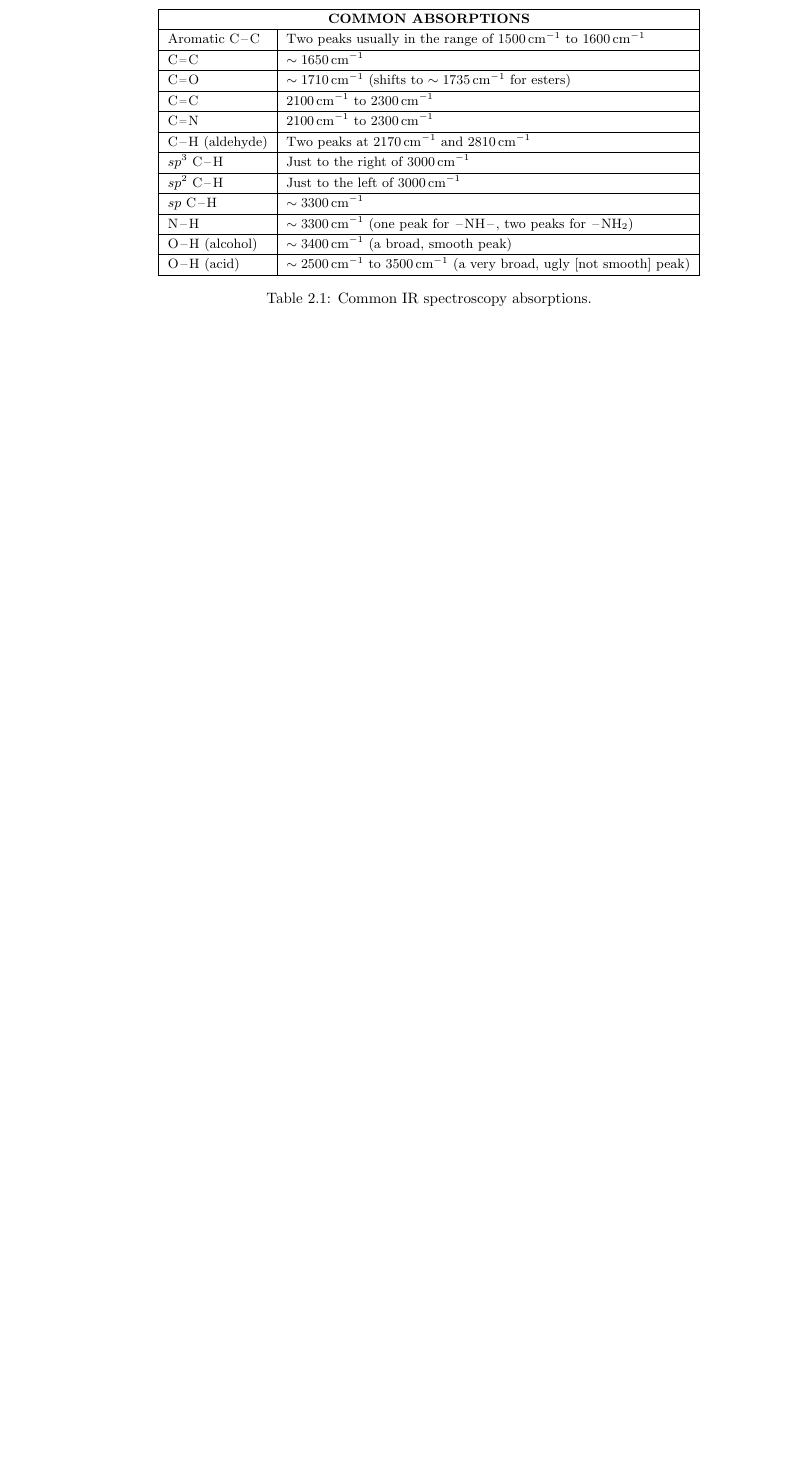
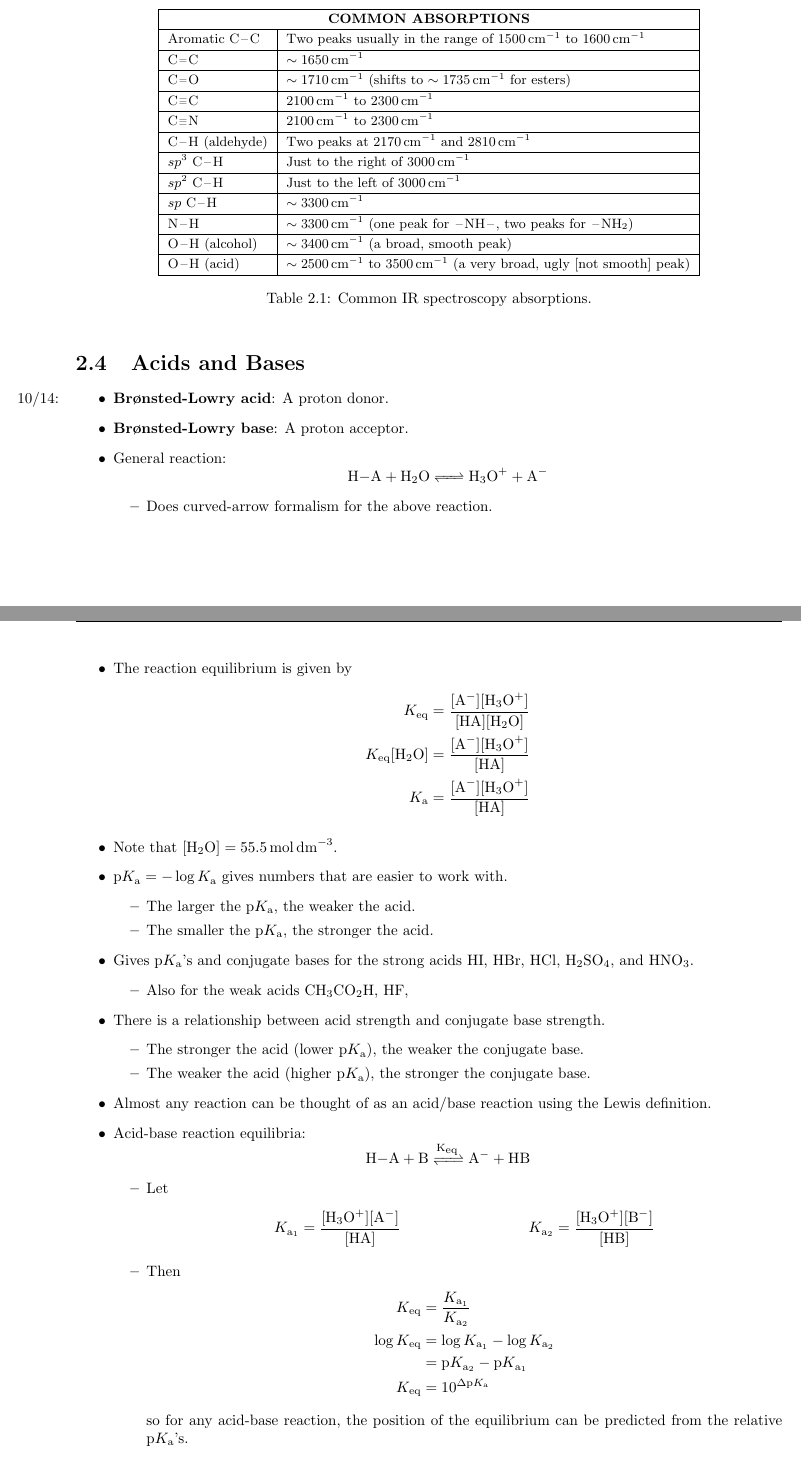
Before and after one commit to shadypuck/CHEM22000Notes, a LaTeX document (Notes/notes.tex, which reads Notes/Week2/week2.tex, preamble.tex): part of page 14 of 14 before the commit and two parts of pages 14 and 15 of 16 after it, the two joined at a grey line, cut so that both start at the same text, the shorter picture padded with empty space. Compiled offline with pdfLaTeX.

Commit message:
Acids and Bases

```diff
--- a/Notes/Week2/week2.tex
+++ b/Notes/Week2/week2.tex
@@ -182,3 +182,58 @@
 
 
 
+\section{Acids and Bases}
+\begin{itemize}
+    \item \marginnote{10/14:}\textbf{Br\o nsted-Lowry acid}: A proton donor.
+    \item \textbf{Br\o nsted-Lowry base}: A proton acceptor.
+    \item General reaction:
+    \begin{equation*}
+        \ce{H-A + H2O <=> H3O+ + A-}
+    \end{equation*}
+    \begin{itemize}
+        \item Does curved-arrow formalism for the above reaction.
+    \end{itemize}
+    \item The reaction equilibrium is given by
+    \begin{align*}
+        K_\text{eq} &= \frac{[\ce{A-}][\ce{H3O+}]}{[\ce{HA}][\ce{H2O}]}\\
+        K_\text{eq}[\ce{H2O}] &= \frac{[\ce{A-}][\ce{H3O+}]}{[\ce{HA}]}\\
+       \Ka &= \frac{[\ce{A-}][\ce{H3O+}]}{[\ce{HA}]}
+    \end{align*}
+    \item Note that $[\ce{H2O}]=\SI{55.5}{\molar}$.
+    \item $\pKa=-\log\Ka$ gives numbers that are easier to work with.
+    \begin{itemize}
+        \item The larger the $\pKa$, the weaker the acid.
+        \item The smaller the $\pKa$, the stronger the acid.
+    \end{itemize}
+    \item Gives $\pKa$'s and conjugate bases for the strong acids \ce{HI}, \ce{HBr}, \ce{HCl}, \ce{H2SO4}, and \ce{HNO3}.
+    \begin{itemize}
+        \item Also for the weak acids \ce{CH3CO2H}, \ce{HF},
+    \end{itemize}
+    \item There is a relationship between acid strength and conjugate base strength.
+    \begin{itemize}
+        \item The stronger the acid (lower $\pKa$), the weaker the conjugate base.
+        \item The weaker the acid (higher $\pKa$), the stronger the conjugate base.
+    \end{itemize}
+    \item Almost any reaction can be thought of as an acid/base reaction using the Lewis definition.
+    \item Acid-base reaction equilibria:
+    \begin{equation*}
+        \ce{H-A + B <=>[K\textsubscript{eq}] A- + HB}
+    \end{equation*}
+    \begin{itemize}
+        \item Let
+        \begin{align*}
+            K_{\text{a}_1} &= \frac{[\ce{H3O+}][\ce{A-}]}{[\ce{HA}]}&
+            K_{\text{a}_2} &= \frac{[\ce{H3O+}][\ce{B-}]}{[\ce{HB}]}
+        \end{align*}
+        \item Then
+        \begin{align*}
+            K_\text{eq} &= \frac{K_{\text{a}_1}}{K_{\text{a}_2}}\\
+            \log K_\text{eq} &= \log K_{\text{a}_1}-\log K_{\text{a}_2}\\
+            &= \text{p}K_{\text{a}_2}-\text{p}K_{\text{a}_1}\\
+            K_\text{eq} &= 10^{\Delta\pKa}
+        \end{align*}
+        so for any acid-base reaction, the position of the equilibrium can be predicted from the relative $\pKa$'s.
+    \end{itemize}
+    \item Factors influencing acidity:
+    \begin{itemize}
+        \item Bond strength and size.
@@ -184,0 +256 @@
+            \item Stronger electron withdrawing groups create more acidic compounds (the conjugate base is more stable, and the proton more easily dissociates).
--- a/preamble.tex
+++ b/preamble.tex
@@ -9,7 +9,7 @@
 \usepackage{amsmath,amssymb,amsthm}
 \usepackage{tikz}
 \usepackage{subcaption,float}
-\usepackage{mhchem}
+\usepackage{mhchem,chemmacros}
 \usepackage{chemfig}
 \usepackage[hidelinks]{hyperref}
 
@@ -33,6 +33,7 @@
 \DeclareSIUnit{\angstrom}{\textup{\AA}}
 \DeclareSIUnit{\debye}{D}
 \DeclareSIUnit{\calorie}{cal}
+\DeclareSIUnit{\molar}{M}
 
 \DefineBibliographyStrings{english}{bibliography={References}}
 
```
Also changed, not shown: Notes/Week2/week2.pdf, Notes/notes.pdf, Notes/Week2/week2.tex (36 more changed lines).
